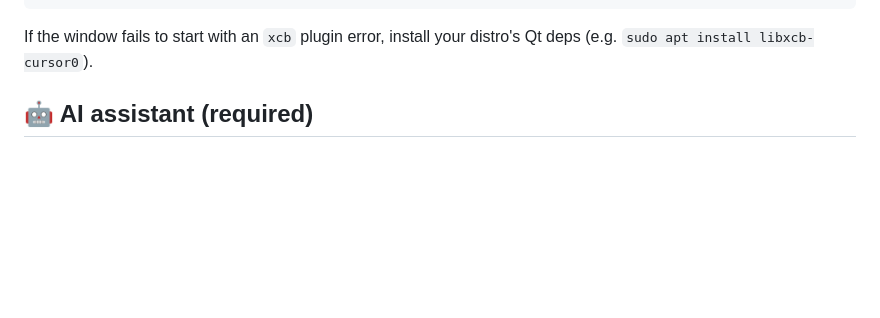
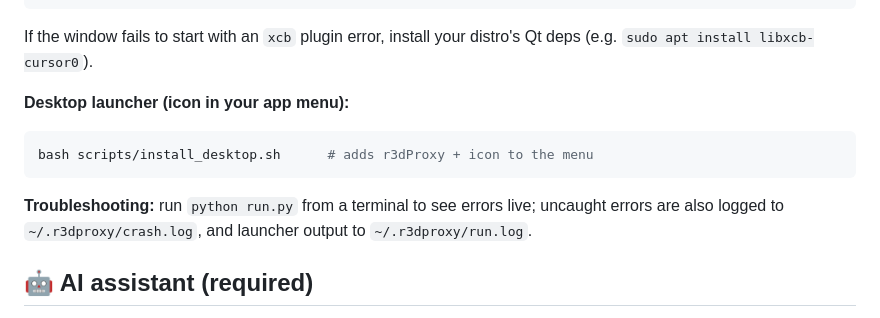
Before and after one commit to 0x1Ray/r3dProxy, a Markdown page: README.md, the part around the change. Rendered like a GitHub page; blank space fills up the shorter version.

````diff
--- a/README.md
+++ b/README.md
@@ -90,6 +90,15 @@ python run.py
 
 If the window fails to start with an `xcb` plugin error, install your distro's
 Qt deps (e.g. `sudo apt install libxcb-cursor0`).
+
+**Desktop launcher (icon in your app menu):**
+```bash
+bash scripts/install_desktop.sh      # adds r3dProxy + icon to the menu
+```
+
+**Troubleshooting:** run `python run.py` from a terminal to see errors live;
+uncaught errors are also logged to `~/.r3dproxy/crash.log`, and launcher output
+to `~/.r3dproxy/run.log`.
 
 ## 🤖 AI assistant (required)
 
````
Also changed, not shown: extension/icon.png, 4 other files.
